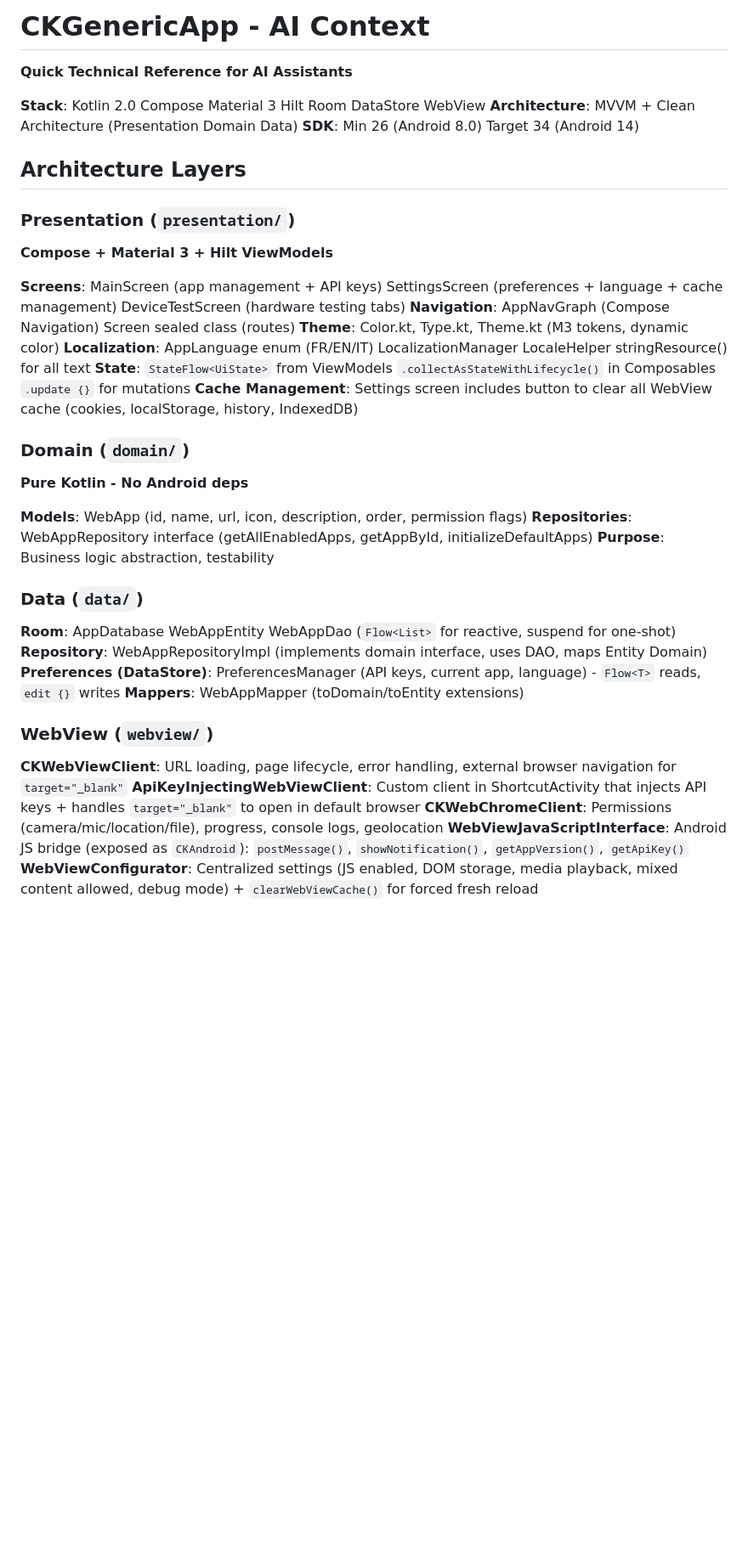
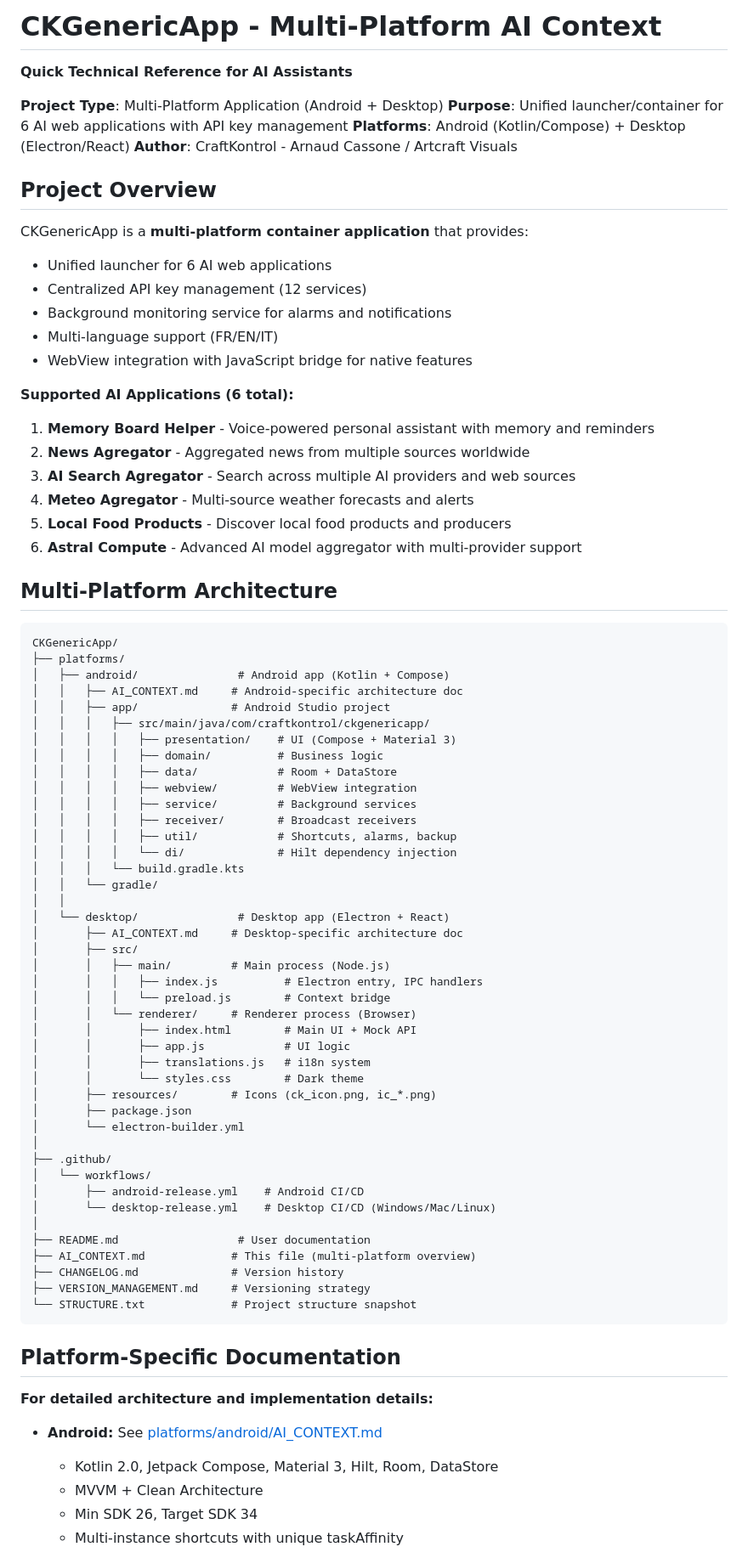
Before and after one commit to CraftKontrol/AI_Agents, a Markdown page: CKGenericApp/AI_CONTEXT.md, the part around the change printed below. Shown: that part at 85% size. Drawn GitHub-style; blank space fills up the shorter version.

````diff
--- a/CKGenericApp/AI_CONTEXT.md
+++ b/CKGenericApp/AI_CONTEXT.md
@@ -1,40 +1,82 @@
-# CKGenericApp - AI Context
+# CKGenericApp - Multi-Platform AI Context
 
 **Quick Technical Reference for AI Assistants**
 
-**Stack**: Kotlin 2.0  Compose  Material 3  Hilt  Room  DataStore  WebView
-**Architecture**: MVVM + Clean Architecture (Presentation  Domain  Data)
-**SDK**: Min 26 (Android 8.0)  Target 34 (Android 14)
+**Project Type**: Multi-Platform Application (Android + Desktop)
+**Purpose**: Unified launcher/container for 6 AI web applications with API key management
+**Platforms**: Android (Kotlin/Compose) + Desktop (Electron/React)
+**Author**: CraftKontrol - Arnaud Cassone / Artcraft Visuals
 
-## Architecture Layers
+## Project Overview
 
-### Presentation (`presentation/`)
-**Compose + Material 3 + Hilt ViewModels**
+CKGenericApp is a **multi-platform container application** that provides:
+- Unified launcher for 6 AI web applications
+- Centralized API key management (12 services)
+- Background monitoring service for alarms and notifications
+- Multi-language support (FR/EN/IT)
+- WebView integration with JavaScript bridge for native features
 
-**Screens**: MainScreen (app management + API keys)  SettingsScreen (preferences + language + cache management)  DeviceTestScreen (hardware testing tabs)
-**Navigation**: AppNavGraph (Compose Navigation)  Screen sealed class (routes)
-**Theme**: Color.kt, Type.kt, Theme.kt (M3 tokens, dynamic color)
-**Localization**: AppLanguage enum (FR/EN/IT)  LocalizationManager  LocaleHelper  stringResource() for all text
-**State**: `StateFlow<UiState>` from ViewModels  `.collectAsStateWithLifecycle()` in Composables  `.update {}` for mutations
-**Cache Management**: Settings screen includes button to clear all WebView cache (cookies, localStorage, history, IndexedDB)
+**Supported AI Applications (6 total):**
+1. **Memory Board Helper** - Voice-powered personal assistant with memory and reminders
+2. **News Agregator** - Aggregated news from multiple sources worldwide
+3. **AI Search Agregator** - Search across multiple AI providers and web sources
+4. **Meteo Agregator** - Multi-source weather forecasts and alerts
+5. **Local Food Products** - Discover local food products and producers
+6. **Astral Compute** - Advanced AI model aggregator with multi-provider support
 
-### Domain (`domain/`)
-**Pure Kotlin - No Android deps**
+## Multi-Platform Architecture
 
-**Models**: WebApp (id, name, url, icon, description, order, permission flags)
-**Repositories**: WebAppRepository interface (getAllEnabledApps, getAppById, initializeDefaultApps)
-**Purpose**: Business logic abstraction, testability
+```
+CKGenericApp/
+├── platforms/
+│   ├── android/               # Android app (Kotlin + Compose)
+│   │   ├── AI_CONTEXT.md     # Android-specific architecture doc
+│   │   ├── app/              # Android Studio project
+│   │   │   ├── src/main/java/com/craftkontrol/ckgenericapp/
+│   │   │   │   ├── presentation/    # UI (Compose + Material 3)
+│   │   │   │   ├── domain/          # Business logic
+│   │   │   │   ├── data/            # Room + DataStore
+│   │   │   │   ├── webview/         # WebView integration
+│   │   │   │   ├── service/         # Background services
+│   │   │   │   ├── receiver/        # Broadcast receivers
+│   │   │   │   ├── util/            # Shortcuts, alarms, backup
+│   │   │   │   └── di/              # Hilt dependency injection
+│   │   │   └── build.gradle.kts
+│   │   └── gradle/
+│   │
+│   └── desktop/               # Desktop app (Electron + React)
+│       ├── AI_CONTEXT.md     # Desktop-specific architecture doc
+│       ├── src/
+│       │   ├── main/         # Main process (Node.js)
+│       │   │   ├── index.js          # Electron entry, IPC handlers
+│       │   │   └── preload.js        # Context bridge
+│       │   └── renderer/     # Renderer process (Browser)
+│       │       ├── index.html        # Main UI + Mock API
+│       │       ├── app.js            # UI logic
+│       │       ├── translations.js   # i18n system
+│       │       └── styles.css        # Dark theme
+│       ├── resources/        # Icons (ck_icon.png, ic_*.png)
+│       ├── package.json
+│       └── electron-builder.yml
+│
+├── .github/
+│   └── workflows/
+│       ├── android-release.yml    # Android CI/CD
+│       └── desktop-release.yml    # Desktop CI/CD (Windows/Mac/Linux)
+│
+├── README.md                  # User documentation
+├── AI_CONTEXT.md             # This file (multi-platform overview)
+├── CHANGELOG.md              # Version history
+├── VERSION_MANAGEMENT.md     # Versioning strategy
+└── STRUCTURE.txt             # Project structure snapshot
+```
 
-### Data (`data/`)
-**Room**: AppDatabase  WebAppEntity  WebAppDao (`Flow<List>` for reactive, suspend for one-shot)
-**Repository**: WebAppRepositoryImpl (implements domain interface, uses DAO, maps Entity  Domain)
-**Preferences (DataStore)**: PreferencesManager (API keys, current app, language) - `Flow<T>` reads, `edit {}` writes
-**Mappers**: WebAppMapper (toDomain/toEntity extensions)
+## Platform-Specific Documentation
 
-### WebView (`webview/`)
-**CKWebViewClient**: URL loading, page lifecycle, error handling, external browser navigation for `target="_blank"`
-**ApiKeyInjectingWebViewClient**: Custom client in ShortcutActivity that injects API keys + handles `target="_blank"` to open in default browser
-**CKWebChromeClient**: Permissions (camera/mic/location/file), progress, console logs, geolocation
-**WebViewJavaScriptInterface**: Android  JS bridge (exposed as `CKAndroid`): `postMessage()`, `showNotification()`, `getAppVersion()`, `getApiKey()`
-**WebViewConfigurator**: Centralized settings (JS enabled, DOM storage, media playback, mixed content allowed, debug mode) + `clearWebViewCache()` for forced fresh reload
+**For detailed architecture and implementation details:**
+- **Android:** See [platforms/android/AI_CONTEXT.md](platforms/android/AI_CONTEXT.md)
+  - Kotlin 2.0, Jetpack Compose, Material 3, Hilt, Room, DataStore
+  - MVVM + Clean Architecture
+  - Min SDK 26, Target SDK 34
+  - Multi-instance shortcuts with unique taskAffinity
 
````
Also changed, not shown: other parts of CKGenericApp/AI_CONTEXT.md (+395 -134 lines).
